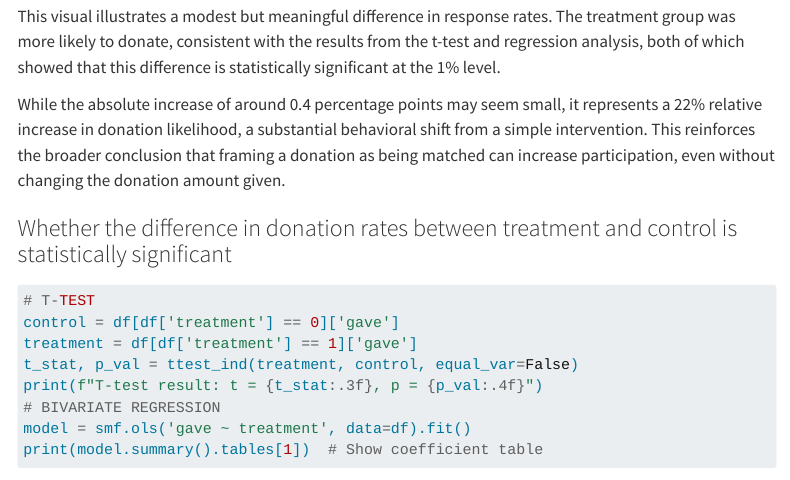
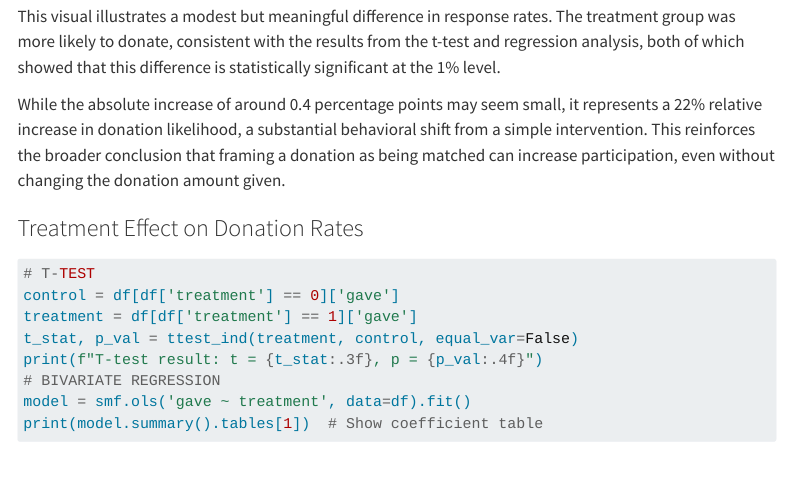
Before and after one commit to rsm-twchang/Tweety_marketing_analytics, a Quarto document (hw1_questions.qmd): the page in a window 1100 px wide, from 7700 px down. Rendered offline with R 4.5, knitr and Pandoc in place of Quarto, with nearby package versions; some code elsewhere in the file could not run offline; menus at the side of the page are left out; long lines of code are wrapped.

Commit message:
Update HW1 with latest edits

````diff
--- a/hw1_questions.qmd
+++ b/hw1_questions.qmd
@@ -267,7 +267,7 @@ This visual illustrates a modest but meaningful difference in response rates. Th
 
 While the absolute increase of around 0.4 percentage points may seem small, it represents a 22% relative increase in donation likelihood, a substantial behavioral shift from a simple intervention. This reinforces the broader conclusion that framing a donation as being matched can increase participation, even without changing the donation amount given.
 
-### Whether the difference in donation rates between treatment and control is statistically significant
+### Treatment Effect on Donation Rates
 ```{python}
 # T-TEST
 control = df[df['treatment'] == 0]['gave']
````
Also changed, not shown: docs/search.json, 1 other file.
